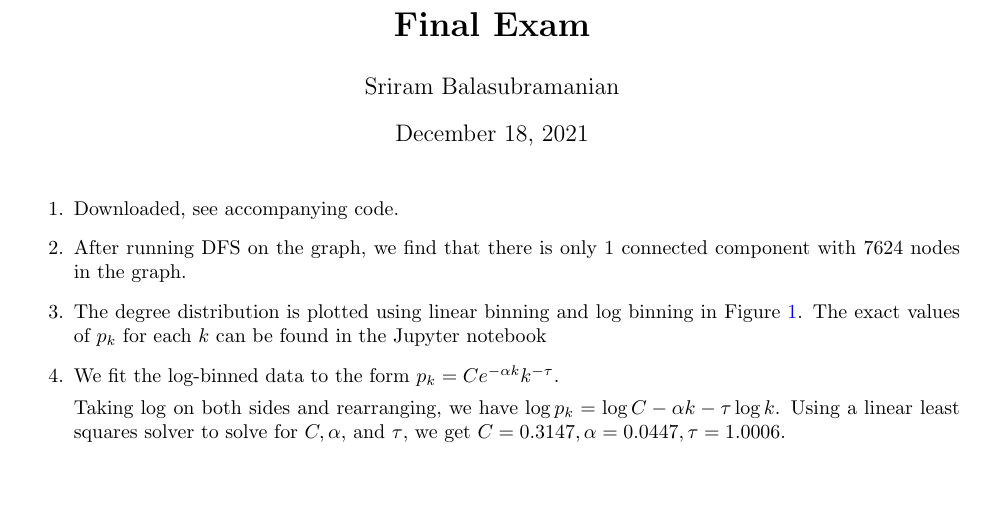
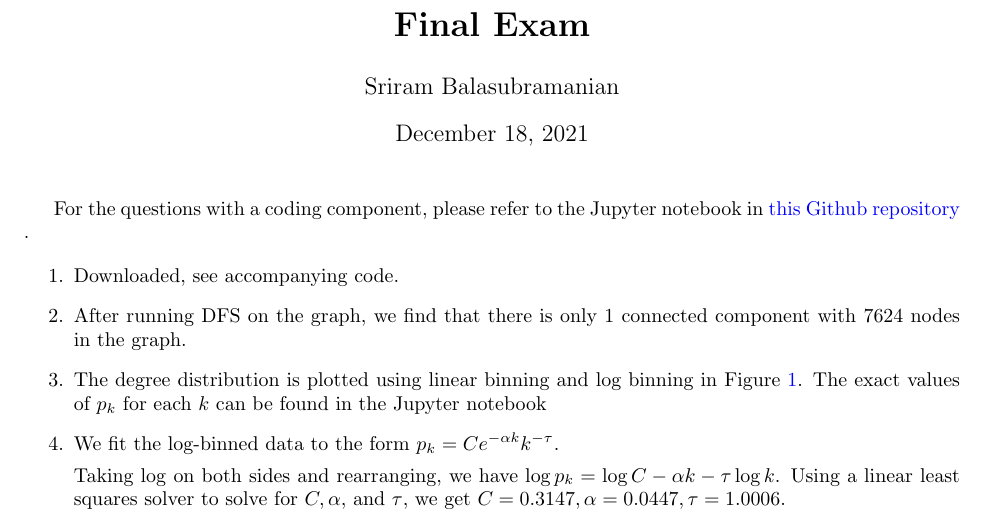
Before and after one commit to SriramB-98/CMSC828V-projects, a LaTeX problem sheet (FinalExam/FinalExam.tex): part of page 1 of 4, cut so that both start at the same text, the shorter picture padded with empty space. Compiled offline with pdfLaTeX.

Commit message:
Minor updates

```diff
--- a/FinalExam/FinalExam.tex
+++ b/FinalExam/FinalExam.tex
@@ -31,7 +31,12 @@
 \begin{document}
  \maketitle
 
+For the questions with a coding component, please refer to the Jupyter notebook in \href{https://github.com/SriramB-98/CMSC828V-projects/tree/main/FinalExam}{this Github repository}
+.
+
+
 \begin{enumerate}
+
 
 \item Downloaded, see accompanying code.
 
```
Also changed, not shown: FinalExam/FinalExam.pdf, 3 other files.
